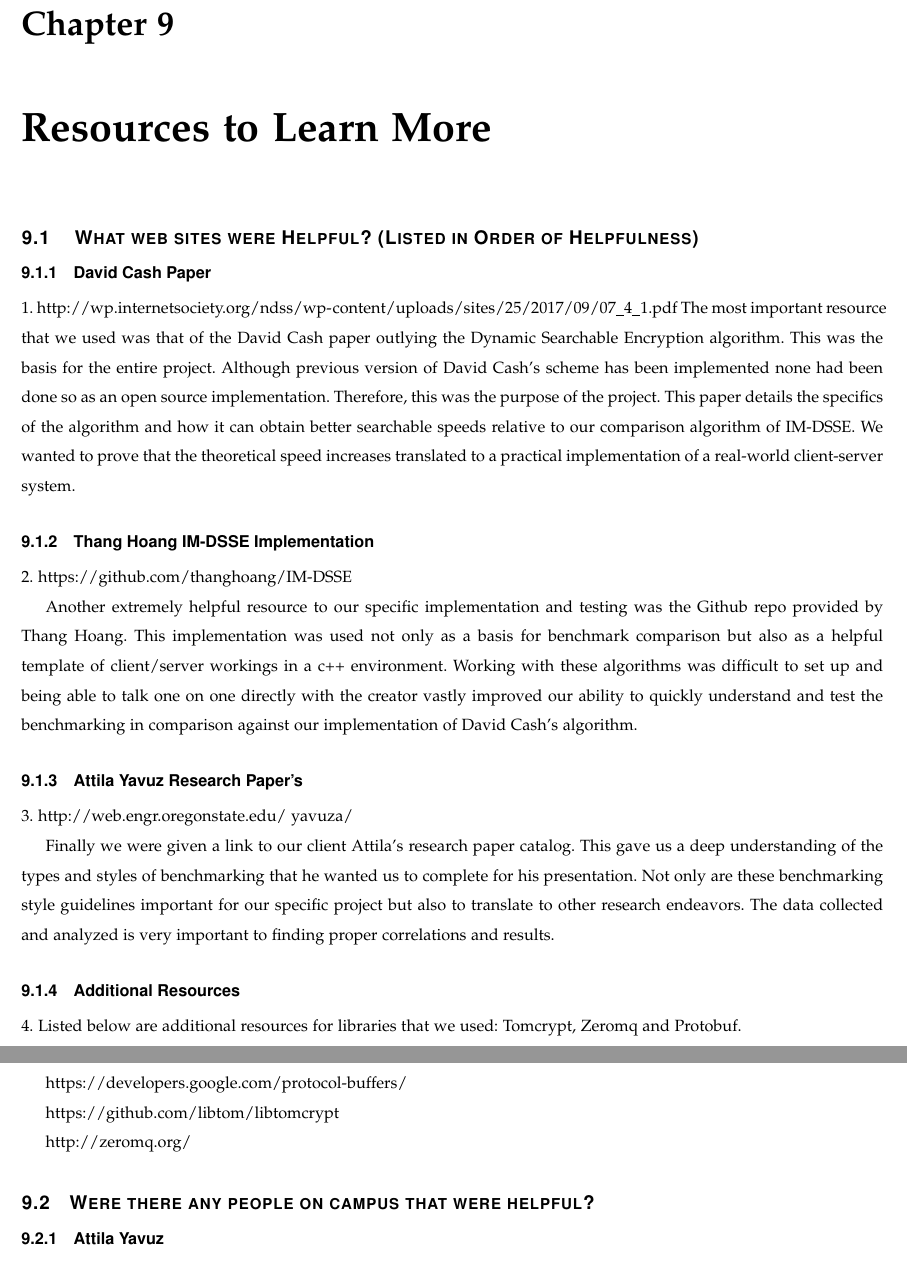
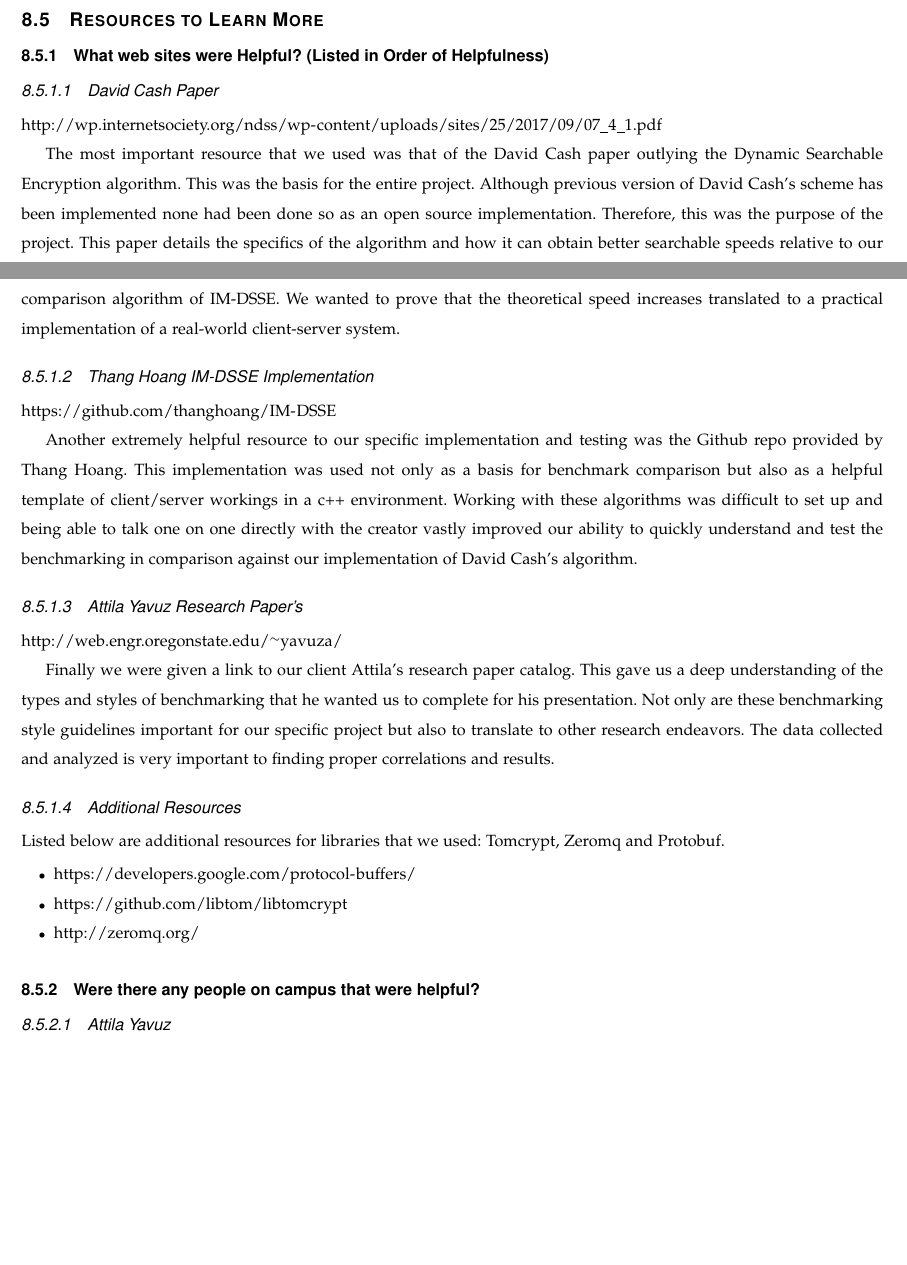
Before and after one commit to osucloudcrypto/s2a, a LaTeX paper (reports/final-report/capstone.tex, which reads reports/final-report/Resources.tex, reports/final-report/user-guide.tex): two parts of pages 61 and 62 of 71 before the commit and two parts of pages 60 and 61 of 70 after it, joined at a grey line, cut at the place of the change, the shorter picture padded with empty space. Compiled offline with pdfLaTeX.

Commit message:
final report: combine resources with documentation section

```diff
--- a/reports/final-report/Resources.tex
+++ /dev/null
@@ -1,32 +0,0 @@
-% Document explains relevant papers, github repositories and resources used throughout the project.
-
-\chapter{Resources to Learn More}
-
-% Group Member 1
-\section{ What web sites were Helpful? (Listed in Order of Helpfulness)}
-
-\subsection{David Cash Paper}
-1. \url{http://wp.internetsociety.org/ndss/wp-content/uploads/sites/25/2017/09/07_4_1.pdf}
-The most important resource that we used was that of the David Cash paper outlying the Dynamic Searchable Encryption algorithm. This was the basis for the entire project. Although previous version of David Cash’s scheme has been implemented none had been done so as an open source implementation. Therefore, this was the purpose of the project. This paper details the specifics of the algorithm and how it can obtain better searchable speeds relative to our comparison algorithm of IM-DSSE. We wanted to prove that the theoretical speed increases translated to a practical implementation of a real-world client-server system.
-
-\subsection{Thang Hoang IM-DSSE Implementation}
-2. https://github.com/thanghoang/IM-DSSE
-
-Another extremely helpful resource to our specific implementation and testing was the Github repo provided by Thang Hoang. This implementation was used not only as a basis for benchmark comparison but also as a helpful template of client/server workings in a c++ environment. Working with these algorithms was difficult to set up and being able to talk one on one directly with the creator vastly improved our ability to quickly understand and test the benchmarking in comparison against our implementation of David Cash’s algorithm.
-
-\subsection{Attila Yavuz Research Paper's}
-3. http://web.engr.oregonstate.edu/~yavuza/
-
-Finally we were given a link to our client Attila’s research paper catalog. This gave us a deep understanding of the types and styles of benchmarking that he wanted us to complete for his presentation. Not only are these benchmarking style guidelines important for our specific project but also to translate to other research endeavors. The data collected and analyzed is very important to finding proper correlations and results.
-
-\subsection{Additional Resources}
-4. Listed below are additional resources for libraries that we used: Tomcrypt, Zeromq and Protobuf.
-
-https://developers.google.com/protocol-buffers/
-
-https://github.com/libtom/libtomcrypt
-
-http://zeromq.org/
-
-\section {Were there any people on campus that were helpful?}
-\subsection{Attila Yavuz}
--- a/reports/final-report/user-guide.tex
+++ b/reports/final-report/user-guide.tex
@@ -310,3 +310,38 @@ call one or more methods, and print the results.
 \texttt{bench.cpp} is the program we used for some of the benchmarks.
 
 Further details and documentation of the classes can be found in \texttt{DSSE.h}.
+
+\section{Resources to Learn More}
+
+\subsection{What web sites were Helpful? (Listed in Order of Helpfulness)}
+
+\subsubsection{David Cash Paper}
+
+\url{http://wp.internetsociety.org/ndss/wp-content/uploads/sites/25/2017/09/07_4_1.pdf}
+
+The most important resource that we used was that of the David Cash paper outlying the Dynamic Searchable Encryption algorithm. This was the basis for the entire project. Although previous version of David Cash’s scheme has been implemented none had been done so as an open source implementation. Therefore, this was the purpose of the project. This paper details the specifics of the algorithm and how it can obtain better searchable speeds relative to our comparison algorithm of IM-DSSE. We wanted to prove that the theoretical speed increases translated to a practical implementation of a real-world client-server system.
+
+\subsubsection{Thang Hoang IM-DSSE Implementation}
+
+\url{https://github.com/thanghoang/IM-DSSE}
+
+Another extremely helpful resource to our specific implementation and testing was the Github repo provided by Thang Hoang. This implementation was used not only as a basis for benchmark comparison but also as a helpful template of client/server workings in a c++ environment. Working with these algorithms was difficult to set up and being able to talk one on one directly with the creator vastly improved our ability to quickly understand and test the benchmarking in comparison against our implementation of David Cash’s algorithm.
+
+\subsubsection{Attila Yavuz Research Paper's}
+
+\url{http://web.engr.oregonstate.edu/~yavuza/}
+
+Finally we were given a link to our client Attila’s research paper catalog. This gave us a deep understanding of the types and styles of benchmarking that he wanted us to complete for his presentation. Not only are these benchmarking style guidelines important for our specific project but also to translate to other research endeavors. The data collected and analyzed is very important to finding proper correlations and results.
+
+\subsubsection{Additional Resources}
+
+Listed below are additional resources for libraries that we used: Tomcrypt, Zeromq and Protobuf.
+
+\begin{itemize}
+\item \url{https://developers.google.com/protocol-buffers/}
+\item \url{https://github.com/libtom/libtomcrypt}
+\item \url{http://zeromq.org/}
+\end{itemize}
+
+\subsection {Were there any people on campus that were helpful?}
+\subsubsection{Attila Yavuz}
```
Also changed, not shown: reports/final-report/capstone.tex (+0 -1 lines), reports/final-report/Resources.tex (4 more changed lines), reports/final-report/user-guide.tex (6 more changed lines).
